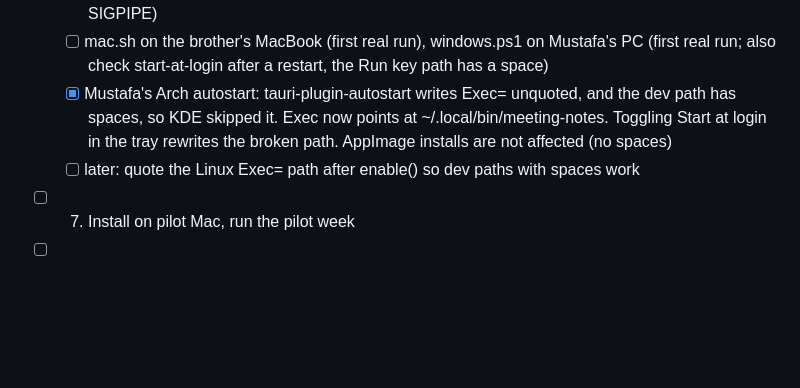
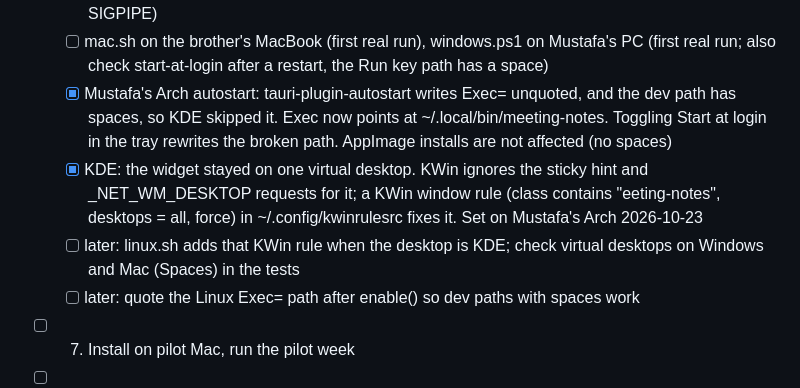
Before and after one commit to MustafaAFarag/Meeting-Minutes, a Markdown page: TASKS.md, the part around the change. Rendered like a GitHub page; blank space fills up the shorter version.

Commit message:
docs(tasks): KDE virtual desktops fixed with a KWin rule; follow-ups
Co-Authored-By: Claude Opus 5.5 <noreply@anthropic.com>

```diff
--- a/TASKS.md
+++ b/TASKS.md
@@ -35,6 +35,8 @@ The pilot PM (Mac) uses it on 5 real meetings in 1 week. Each card is correct (r
   - [x] real Linux install from the v0.1.3 release in a sandboxed HOME: ok in 3 min, downloaded whisper transcribes jfk.wav, re-run idempotent. Fixed a false "libfuse2 not found" (grep -q + pipefail SIGPIPE)
   - [ ] mac.sh on the brother's MacBook (first real run), windows.ps1 on Mustafa's PC (first real run; also check start-at-login after a restart, the Run key path has a space)
   - [x] Mustafa's Arch autostart: tauri-plugin-autostart writes Exec= unquoted, and the dev path has spaces, so KDE skipped it. Exec now points at ~/.local/bin/meeting-notes. Toggling Start at login in the tray rewrites the broken path. AppImage installs are not affected (no spaces)
+  - [x] KDE: the widget stayed on one virtual desktop. KWin ignores the sticky hint and _NET_WM_DESKTOP requests for it; a KWin window rule (class contains "eeting-notes", desktops = all, force) in ~/.config/kwinrulesrc fixes it. Set on Mustafa's Arch 2026-10-23
+  - [ ] later: linux.sh adds that KWin rule when the desktop is KDE; check virtual desktops on Windows and Mac (Spaces) in the tests
   - [ ] later: quote the Linux Exec= path after enable() so dev paths with spaces work
 - [ ] 7. Install on pilot Mac, run the pilot week
 - [ ] 8. Branding by account (after the Windows + Mac tests pass)
```
